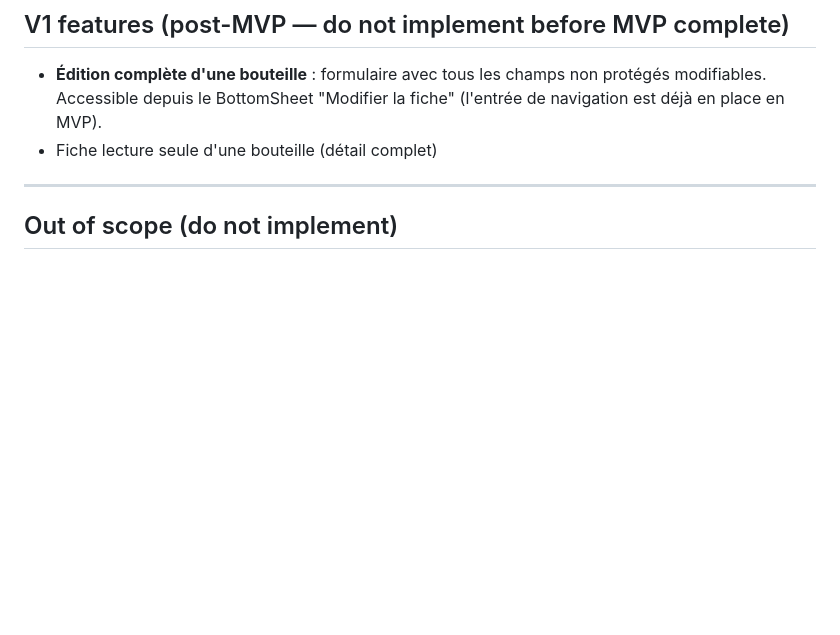
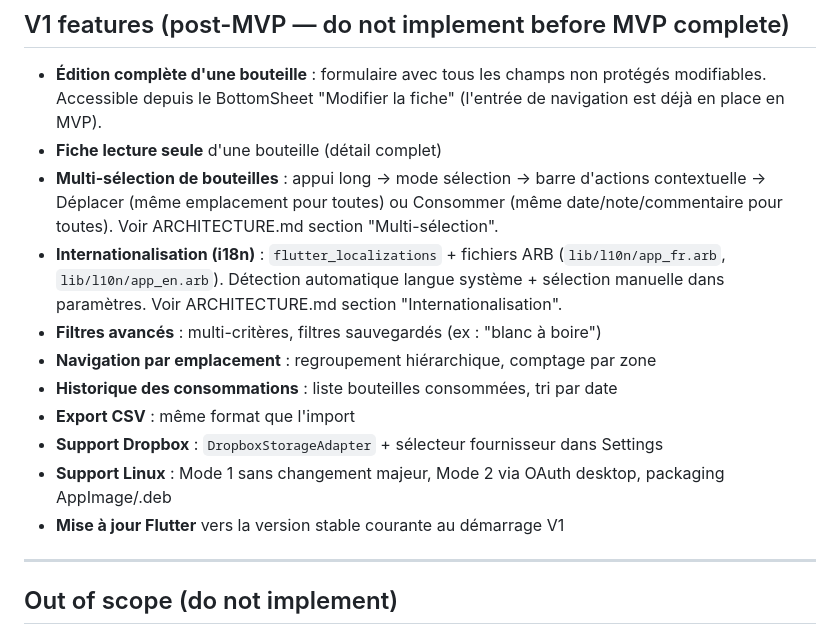
Before and after one commit to alainbenard54-collab/cavea, a Markdown page: CLAUDE.md, the part around the change. Rendered like a GitHub page; blank space fills up the shorter version.

```diff
--- a/CLAUDE.md
+++ b/CLAUDE.md
@@ -194,7 +194,16 @@ Comportement retenu : au prochain démarrage, si le lock appartient à notre app
 ## V1 features (post-MVP — do not implement before MVP complete)
 
 - **Édition complète d'une bouteille** : formulaire avec tous les champs non protégés modifiables. Accessible depuis le BottomSheet "Modifier la fiche" (l'entrée de navigation est déjà en place en MVP).
-- Fiche lecture seule d'une bouteille (détail complet)
+- **Fiche lecture seule** d'une bouteille (détail complet)
+- **Multi-sélection de bouteilles** : appui long → mode sélection → barre d'actions contextuelle → Déplacer (même emplacement pour toutes) ou Consommer (même date/note/commentaire pour toutes). Voir ARCHITECTURE.md section "Multi-sélection".
+- **Internationalisation (i18n)** : `flutter_localizations` + fichiers ARB (`lib/l10n/app_fr.arb`, `lib/l10n/app_en.arb`). Détection automatique langue système + sélection manuelle dans paramètres. Voir ARCHITECTURE.md section "Internationalisation".
+- **Filtres avancés** : multi-critères, filtres sauvegardés (ex : "blanc à boire")
+- **Navigation par emplacement** : regroupement hiérarchique, comptage par zone
+- **Historique des consommations** : liste bouteilles consommées, tri par date
+- **Export CSV** : même format que l'import
+- **Support Dropbox** : `DropboxStorageAdapter` + sélecteur fournisseur dans Settings
+- **Support Linux** : Mode 1 sans changement majeur, Mode 2 via OAuth desktop, packaging AppImage/.deb
+- **Mise à jour Flutter** vers la version stable courante au démarrage V1
 
 ---
 
```
Also changed, not shown: ARCHITECTURE.md (+34 -3 lines), PRD.md (+36 -0 lines).
